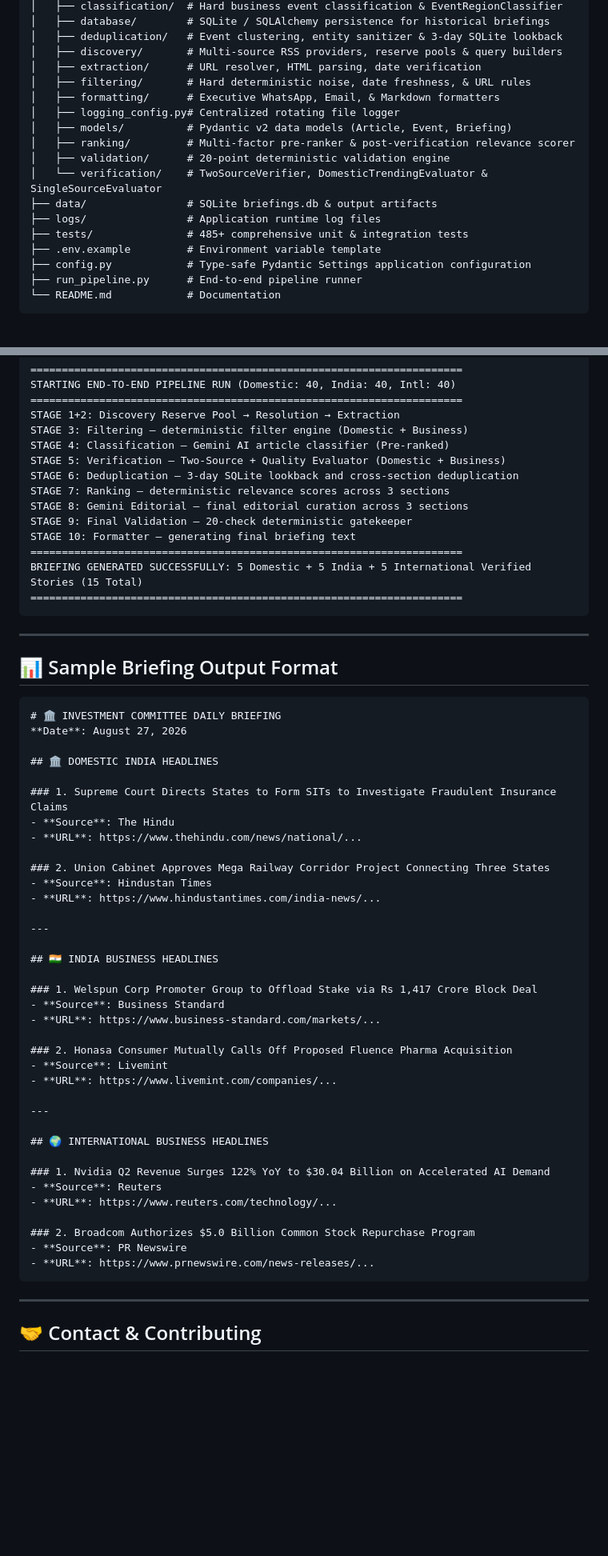
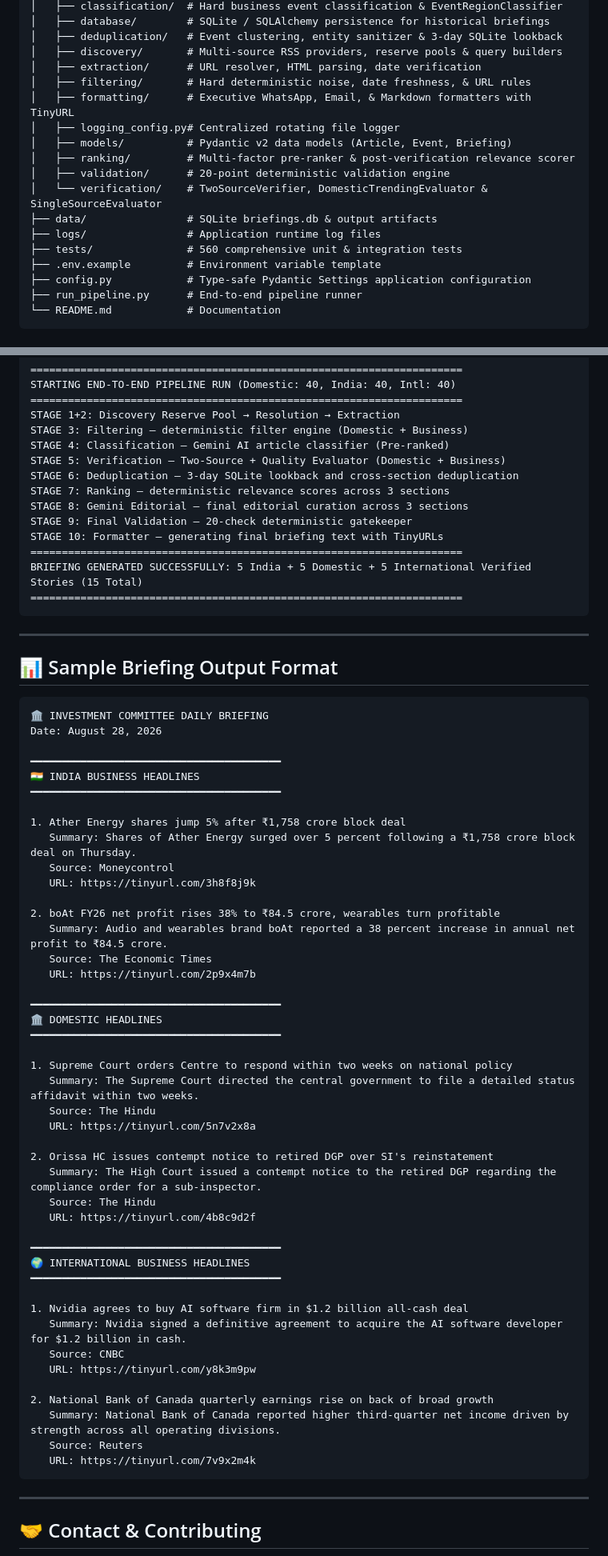
Before and after one commit to srushtik26/investment-news-briefing, a Markdown page: README.md, 2 parts joined by grey strips. Shown at 80% size. GitHub-like rendering; blank space fills up the shorter version.

````diff
--- a/README.md
+++ b/README.md
@@ -99,7 +104,7 @@ investment-news-briefing/
 │   ├── discovery/       # Multi-source RSS providers, reserve pools & query builders
 │   ├── extraction/      # URL resolver, HTML parsing, date verification
 │   ├── filtering/       # Hard deterministic noise, date freshness, & URL rules
-│   ├── formatting/      # Executive WhatsApp, Email, & Markdown formatters
+│   ├── formatting/      # Executive WhatsApp, Email, & Markdown formatters with TinyURL
 │   ├── logging_config.py# Centralized rotating file logger
 │   ├── models/          # Pydantic v2 data models (Article, Event, Briefing)
 │   ├── ranking/         # Multi-factor pre-ranker & post-verification relevance scorer
@@ -107,7 +112,7 @@ investment-news-briefing/
 │   └── verification/    # TwoSourceVerifier, DomesticTrendingEvaluator & SingleSourceEvaluator
 ├── data/                # SQLite briefings.db & output artifacts
 ├── logs/                # Application runtime log files
-├── tests/               # 485+ comprehensive unit & integration tests
+├── tests/               # 560 comprehensive unit & integration tests
 ├── .env.example         # Environment variable template
 ├── config.py            # Type-safe Pydantic Settings application configuration
 ├── run_pipeline.py      # End-to-end pipeline runner
@@ -203,9 +208,9 @@ STAGE 6: Deduplication — 3-day SQLite lookback and cross-section deduplication
 STAGE 7: Ranking — deterministic relevance scores across 3 sections
 STAGE 8: Gemini Editorial — final editorial curation across 3 sections
 STAGE 9: Final Validation — 20-check deterministic gatekeeper
-STAGE 10: Formatter — generating final briefing text
+STAGE 10: Formatter — generating final briefing text with TinyURLs
 =====================================================================
-BRIEFING GENERATED SUCCESSFULLY: 5 Domestic + 5 India + 5 International Verified Stories (15 Total)
+BRIEFING GENERATED SUCCESSFULLY: 5 India + 5 Domestic + 5 International Verified Stories (15 Total)
 =====================================================================
 ```
 
@@ -213,43 +218,51 @@ BRIEFING GENERATED SUCCESSFULLY: 5 Domestic + 5 India + 5 International Verified
 
 ## 📊 Sample Briefing Output Format
 
-```markdown
-# 🏛️ INVESTMENT COMMITTEE DAILY BRIEFING
-**Date**: August 27, 2026
+```text
+🏛️ INVESTMENT COMMITTEE DAILY BRIEFING
+Date: August 28, 2026
 
-## 🏛️ DOMESTIC INDIA HEADLINES
+━━━━━━━━━━━━━━━━━━━━━━━━━━━━━━━━━━━━━━━━
+🇮🇳 INDIA BUSINESS HEADLINES
+━━━━━━━━━━━━━━━━━━━━━━━━━━━━━━━━━━━━━━━━
 
-### 1. Supreme Court Directs States to Form SITs to Investigate Fraudulent Insurance Claims
-- **Source**: The Hindu
-- **URL**: https://www.thehindu.com/news/national/...
+1. Ather Energy shares jump 5% after ₹1,758 crore block deal
+   Summary: Shares of Ather Energy surged over 5 percent following a ₹1,758 crore block deal on Thursday.
+   Source: Moneycontrol
+   URL: https://tinyurl.com/3h8f8j9k
 
-### 2. Union Cabinet Approves Mega Railway Corridor Project Connecting Three States
-- **Source**: Hindustan Times
-- **URL**: https://www.hindustantimes.com/india-news/...
+2. boAt FY26 net profit rises 38% to ₹84.5 crore, wearables turn profitable
+   Summary: Audio and wearables brand boAt reported a 38 percent increase in annual net profit to ₹84.5 crore.
+   Source: The Economic Times
+   URL: https://tinyurl.com/2p9x4m7b
 
----
+━━━━━━━━━━━━━━━━━━━━━━━━━━━━━━━━━━━━━━━━
+🏛️ DOMESTIC HEADLINES
+━━━━━━━━━━━━━━━━━━━━━━━━━━━━━━━━━━━━━━━━
 
-## 🇮🇳 INDIA BUSINESS HEADLINES
+1. Supreme Court orders Centre to respond within two weeks on national policy
+   Summary: The Supreme Court directed the central government to file a detailed status affidavit within two weeks.
+   Source: The Hindu
+   URL: https://tinyurl.com/5n7v2x8a
 
-### 1. Welspun Corp Promoter Group to Offload Stake via Rs 1,417 Crore Block Deal
-- **Source**: Business Standard
-- **URL**: https://www.business-standard.com/markets/...
+2. Orissa HC issues contempt notice to retired DGP over SI's reinstatement
+   Summary: The High Court issued a contempt notice to the retired DGP regarding the compliance order for a sub-inspector.
+   Source: The Hindu
+   URL: https://tinyurl.com/4b8c9d2f
 
-### 2. Honasa Consumer Mutually Calls Off Proposed Fluence Pharma Acquisition
-- **Source**: Livemint
-- **URL**: https://www.livemint.com/companies/...
+━━━━━━━━━━━━━━━━━━━━━━━━━━━━━━━━━━━━━━━━
+🌍 INTERNATIONAL BUSINESS HEADLINES
+━━━━━━━━━━━━━━━━━━━━━━━━━━━━━━━━━━━━━━━━
 
----
+1. Nvidia agrees to buy AI software firm in $1.2 billion all-cash deal
+   Summary: Nvidia signed a definitive agreement to acquire the AI software developer for $1.2 billion in cash.
+   Source: CNBC
+   URL: https://tinyurl.com/y8k3m9pw
 
-## 🌍 INTERNATIONAL BUSINESS HEADLINES
-
-### 1. Nvidia Q2 Revenue Surges 122% YoY to $30.04 Billion on Accelerated AI Demand
-- **Source**: Reuters
-- **URL**: https://www.reuters.com/technology/...
-
-### 2. Broadcom Authorizes $5.0 Billion Common Stock Repurchase Program
-- **Source**: PR Newswire
-- **URL**: https://www.prnewswire.com/news-releases/...
+2. National Bank of Canada quarterly earnings rise on back of broad growth
+   Summary: National Bank of Canada reported higher third-quarter net income driven by strength across all operating divisions.
+   Source: Reuters
+   URL: https://tinyurl.com/7v9x2m4k
 ```
 
 ---
````
Also changed, not shown: other parts of README.md (+38 -33 lines).
